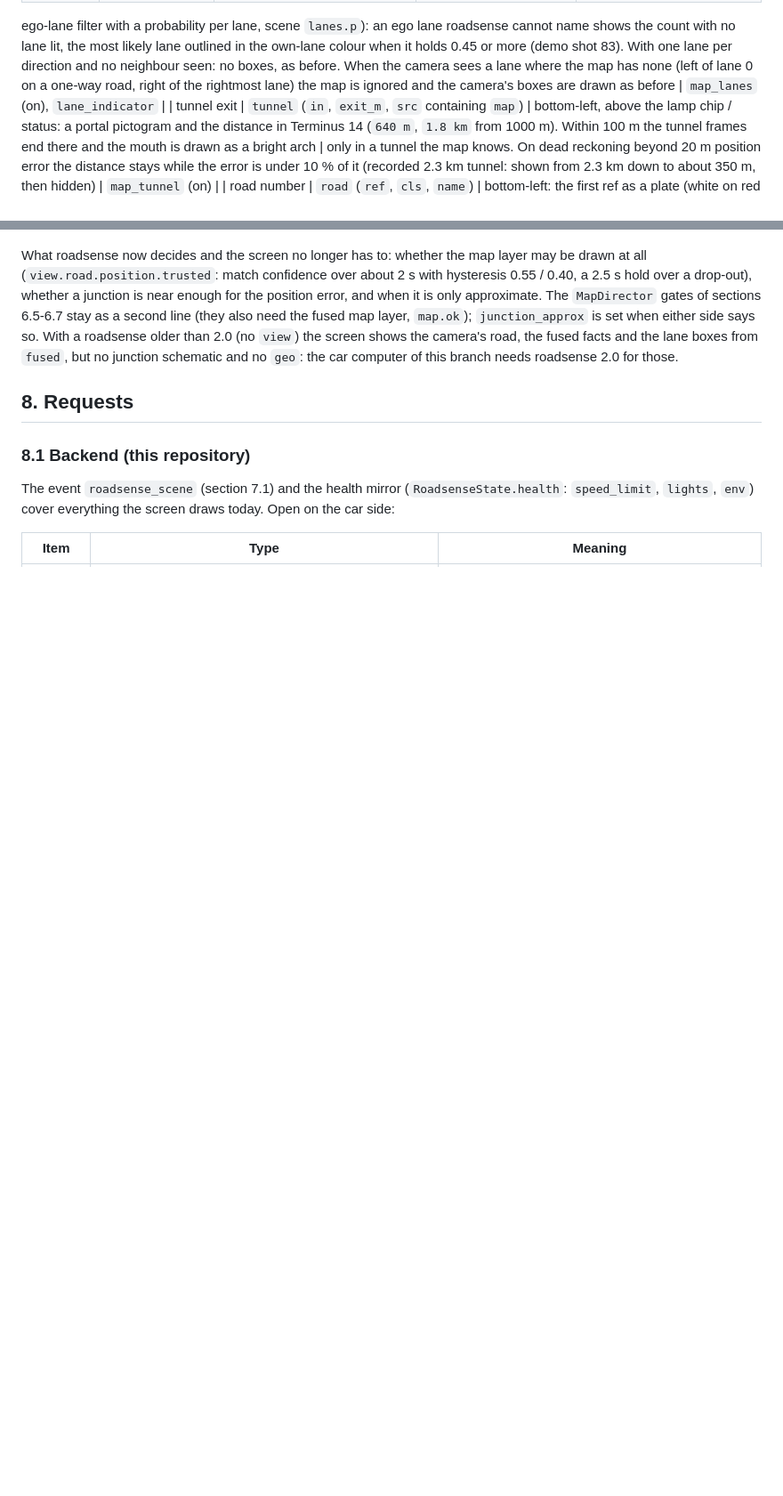
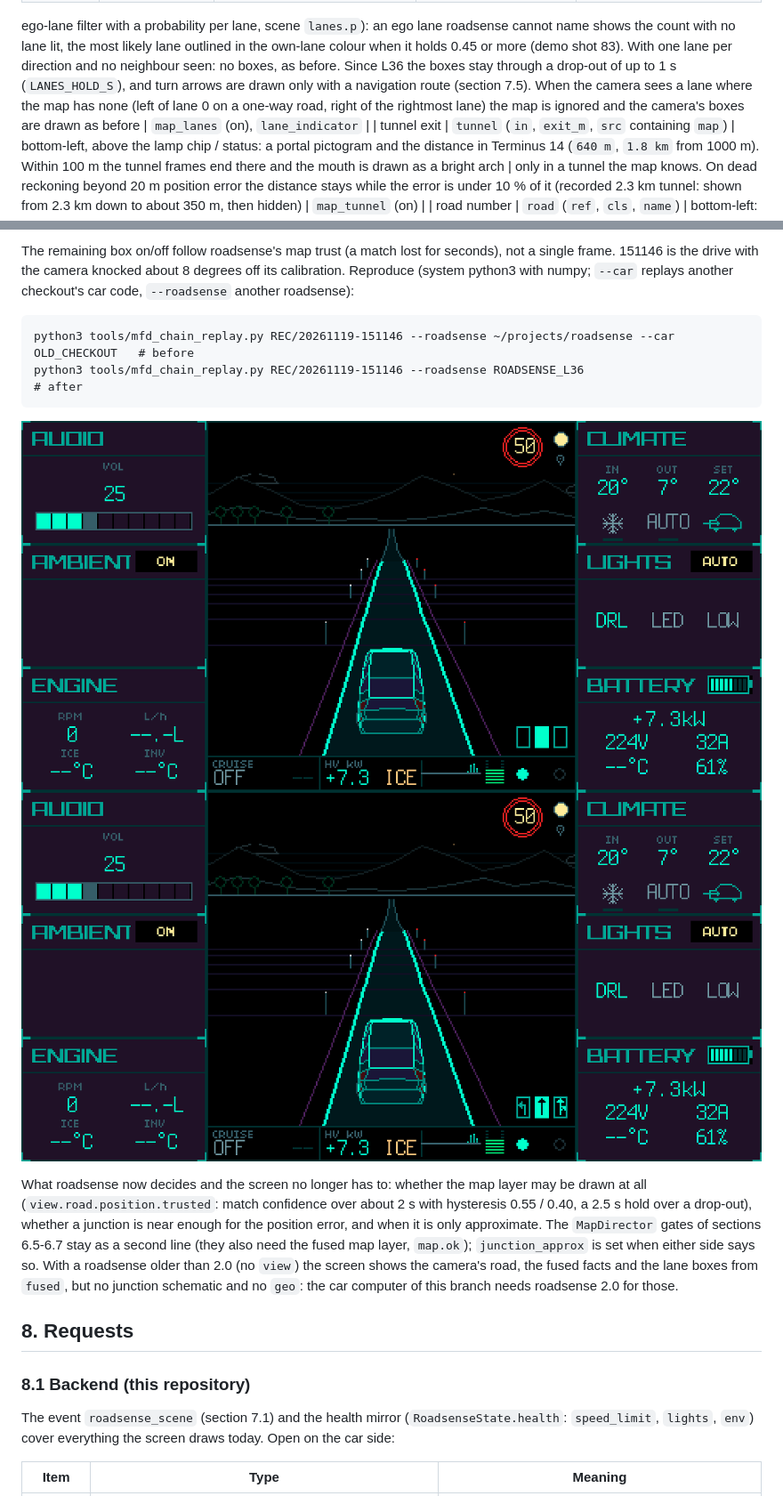
Before and after one commit to PiotrTopa/cyberpank-prius-gen2-computer, a Markdown page: docs/MFD_MAIN_SCREEN.md, 2 parts joined by grey strips. Shown at 89% size. Drawn GitHub-style; pictures changed too: docs/images/mfd_l36_junction_no_route.png (added), docs/images/mfd_l36_junction_route.png (added); blank space fills up the shorter version.

````diff
--- a/docs/MFD_MAIN_SCREEN.md
+++ b/docs/MFD_MAIN_SCREEN.md
@@ -347,7 +347,8 @@ Elements:
 | lanes | `lanes` (`fwd`, `back`, `ego`, `onc_left`, `c`) | the lane boxes bottom-right from the map: one per lane of the own direction (at most 5) with the own one lit, oncoming lanes (at most 2) as violet boxes with a pointer towards the car, a 3 px gap between the directions. A neighbour lane the camera sees on the left is filled violet instead of blue when the map says it is oncoming | lanes confidence at least 0.5 (off under 0.35) and a known ego lane. Since 2026-11-18 (roadsense L20, an
 ego-lane filter with a probability per lane, scene `lanes.p`): an ego lane roadsense cannot name shows the
 count with no lane lit, the most likely lane outlined in the own-lane colour when it holds 0.45 or more
-(demo shot 83). With one lane per direction and no neighbour seen: no boxes, as before. When the camera sees a lane where the map has none (left of lane 0 on a one-way road, right of the rightmost lane) the map is ignored and the camera's boxes are drawn as before | `map_lanes` (on), `lane_indicator` |
+(demo shot 83). With one lane per direction and no neighbour seen: no boxes, as before. Since L36 the boxes stay
+through a drop-out of up to 1 s (`LANES_HOLD_S`), and turn arrows are drawn only with a navigation route (section 7.5). When the camera sees a lane where the map has none (left of lane 0 on a one-way road, right of the rightmost lane) the map is ignored and the camera's boxes are drawn as before | `map_lanes` (on), `lane_indicator` |
 | tunnel exit | `tunnel` (`in`, `exit_m`, `src` containing `map`) | bottom-left, above the lamp chip / status: a portal pictogram and the distance in Terminus 14 (`640 m`, `1.8 km` from 1000 m). Within 100 m the tunnel frames end there and the mouth is drawn as a bright arch | only in a tunnel the map knows. On dead reckoning beyond 20 m position error the distance stays while the error is under 10 % of it (recorded 2.3 km tunnel: shown from 2.3 km down to about 350 m, then hidden) | `map_tunnel` (on) |
 | road number | `road` (`ref`, `cls`, `name`) | bottom-left: the first ref as a plate (white on red for motorway / trunk / primary, black on yellow for secondary, outline otherwise), with `name` also the street name (18 characters) | off by default. When on: 8 s after the ref (or name) changed and held for 2 s | `map_road_label` `off` / `ref` / `name`, `map_road_label_s` |
 
@@ -742,3 +776,13 @@ on the road; like the schematic's bright arm, the "likely way" is the map's gues
+The remaining box on/off follow roadsense's map trust (a match lost for seconds), not a single frame. 151146
+is the drive with the camera knocked about 8 degrees off its calibration. Reproduce (system python3 with
+numpy; `--car` replays another checkout's car code, `--roadsense` another roadsense):
+
+```
+python3 tools/mfd_chain_replay.py REC/20261119-151146 --roadsense ~/projects/roadsense --car OLD_CHECKOUT   # before
+python3 tools/mfd_chain_replay.py REC/20261119-151146 --roadsense ROADSENSE_L36                           # after
+```
+
+![Junction approach, no route: plain boxes](images/mfd_l36_junction_no_route.png) ![The same with a route active](images/mfd_l36_junction_route.png)
 
 What roadsense now decides and the screen no longer has to: whether the map layer may be drawn at all
 (`view.road.position.trusted`: match confidence over about 2 s with hysteresis 0.55 / 0.40, a 2.5 s hold over
````
Also changed, not shown: other parts of docs/MFD_MAIN_SCREEN.md (+36 -3 lines), 6 other files.
